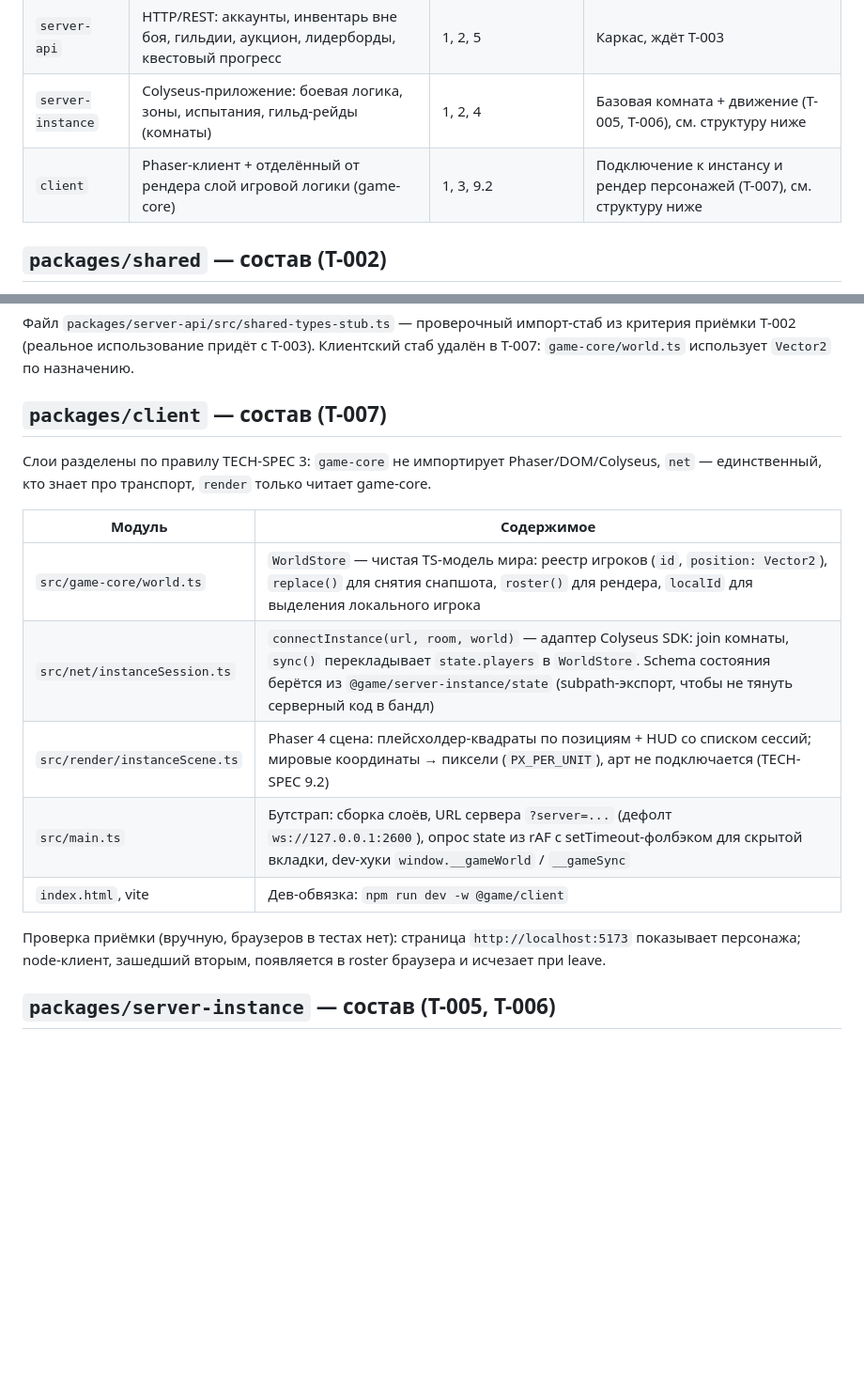
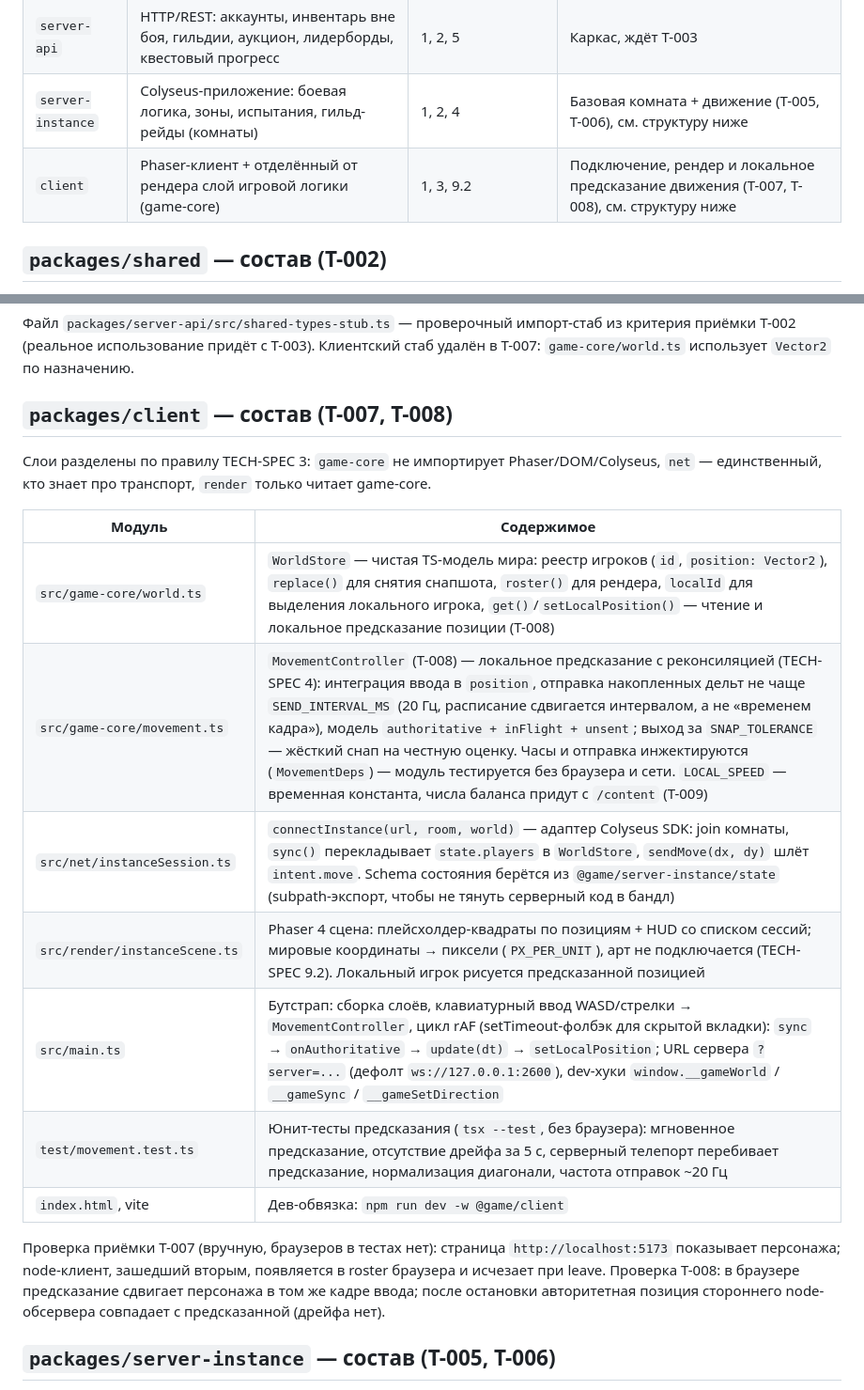
Before and after one commit to Sford1Keep/Game, a Markdown page: docs/PROJECT-MAP.md, 2 parts joined by grey strips. Shown at 94% size. GitHub-like rendering; blank space fills up the shorter version.

Commit message:
docs(client): отразить слои предсказания движения T-008 в PROJECT-MAP

```diff
--- a/docs/PROJECT-MAP.md
+++ b/docs/PROJECT-MAP.md
@@ -22,7 +22,7 @@
 | `shared` | Общие типы, схемы данных, константы, формулы — используется и клиентом, и сервером | 1, 3, 5 | Базовые типы заданы (T-002), см. структуру ниже |
 | `server-api` | HTTP/REST: аккаунты, инвентарь вне боя, гильдии, аукцион, лидерборды, квестовый прогресс | 1, 2, 5 | Каркас, ждёт T-003 |
 | `server-instance` | Colyseus-приложение: боевая логика, зоны, испытания, гильд-рейды (комнаты) | 1, 2, 4 | Базовая комната + движение (T-005, T-006), см. структуру ниже |
-| `client` | Phaser-клиент + отделённый от рендера слой игровой логики (game-core) | 1, 3, 9.2 | Подключение к инстансу и рендер персонажей (T-007), см. структуру ниже |
+| `client` | Phaser-клиент + отделённый от рендера слой игровой логики (game-core) | 1, 3, 9.2 | Подключение, рендер и локальное предсказание движения (T-007, T-008), см. структуру ниже |
 
 ## `packages/shared` — состав (T-002)
 
@@ -36,19 +36,21 @@
 
 Файл `packages/server-api/src/shared-types-stub.ts` — проверочный импорт-стаб из критерия приёмки T-002 (реальное использование придёт с T-003). Клиентский стаб удалён в T-007: `game-core/world.ts` использует `Vector2` по назначению.
 
-## `packages/client` — состав (T-007)
+## `packages/client` — состав (T-007, T-008)
 
 Слои разделены по правилу TECH-SPEC 3: `game-core` не импортирует Phaser/DOM/Colyseus, `net` — единственный, кто знает про транспорт, `render` только читает game-core.
 
 | Модуль | Содержимое |
 |---|---|
-| `src/game-core/world.ts` | `WorldStore` — чистая TS-модель мира: реестр игроков (`id`, `position: Vector2`), `replace()` для снятия снапшота, `roster()` для рендера, `localId` для выделения локального игрока |
-| `src/net/instanceSession.ts` | `connectInstance(url, room, world)` — адаптер Colyseus SDK: join комнаты, `sync()` перекладывает `state.players` в `WorldStore`. Schema состояния берётся из `@game/server-instance/state` (subpath-экспорт, чтобы не тянуть серверный код в бандл) |
-| `src/render/instanceScene.ts` | Phaser 4 сцена: плейсхолдер-квадраты по позициям + HUD со списком сессий; мировые координаты → пиксели (`PX_PER_UNIT`), арт не подключается (TECH-SPEC 9.2) |
-| `src/main.ts` | Бутстрап: сборка слоёв, URL сервера `?server=...` (дефолт `ws://127.0.0.1:2600`), опрос state из rAF с setTimeout-фолбэком для скрытой вкладки, dev-хуки `window.__gameWorld` / `__gameSync` |
+| `src/game-core/world.ts` | `WorldStore` — чистая TS-модель мира: реестр игроков (`id`, `position: Vector2`), `replace()` для снятия снапшота, `roster()` для рендера, `localId` для выделения локального игрока, `get()`/`setLocalPosition()` — чтение и локальное предсказание позиции (T-008) |
+| `src/game-core/movement.ts` | `MovementController` (T-008) — локальное предсказание с реконсиляцией (TECH-SPEC 4): интеграция ввода в `position`, отправка накопленных дельт не чаще `SEND_INTERVAL_MS` (20 Гц, расписание сдвигается интервалом, а не «временем кадра»), модель `authoritative + inFlight + unsent`; выход за `SNAP_TOLERANCE` — жёсткий снап на честную оценку. Часы и отправка инжектируются (`MovementDeps`) — модуль тестируется без браузера и сети. `LOCAL_SPEED` — временная константа, числа баланса придут с `/content` (T-009) |
+| `src/net/instanceSession.ts` | `connectInstance(url, room, world)` — адаптер Colyseus SDK: join комнаты, `sync()` перекладывает `state.players` в `WorldStore`, `sendMove(dx, dy)` шлёт `intent.move`. Schema состояния берётся из `@game/server-instance/state` (subpath-экспорт, чтобы не тянуть серверный код в бандл) |
+| `src/render/instanceScene.ts` | Phaser 4 сцена: плейсхолдер-квадраты по позициям + HUD со списком сессий; мировые координаты → пиксели (`PX_PER_UNIT`), арт не подключается (TECH-SPEC 9.2). Локальный игрок рисуется предсказанной позицией |
+| `src/main.ts` | Бутстрап: сборка слоёв, клавиатурный ввод WASD/стрелки → `MovementController`, цикл rAF (setTimeout-фолбэк для скрытой вкладки): `sync` → `onAuthoritative` → `update(dt)` → `setLocalPosition`; URL сервера `?server=...` (дефолт `ws://127.0.0.1:2600`), dev-хуки `window.__gameWorld` / `__gameSync` / `__gameSetDirection` |
+| `test/movement.test.ts` | Юнит-тесты предсказания (`tsx --test`, без браузера): мгновенное предсказание, отсутствие дрейфа за 5 с, серверный телепорт перебивает предсказание, нормализация диагонали, частота отправок ~20 Гц |
 | `index.html`, vite | Дев-обвязка: `npm run dev -w @game/client` |
 
-Проверка приёмки (вручную, браузеров в тестах нет): страница `http://localhost:5173` показывает персонажа; node-клиент, зашедший вторым, появляется в roster браузера и исчезает при leave.
+Проверка приёмки T-007 (вручную, браузеров в тестах нет): страница `http://localhost:5173` показывает персонажа; node-клиент, зашедший вторым, появляется в roster браузера и исчезает при leave. Проверка T-008: в браузере предсказание сдвигает персонажа в том же кадре ввода; после остановки авторитетная позиция стороннего node-обсервера совпадает с предсказанной (дрейфа нет).
 
 ## `packages/server-instance` — состав (T-005, T-006)
 
```
